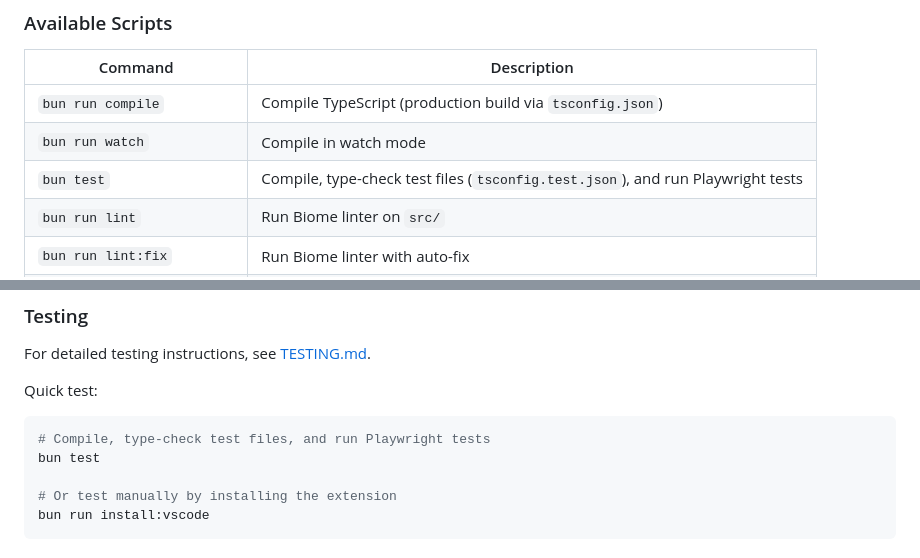
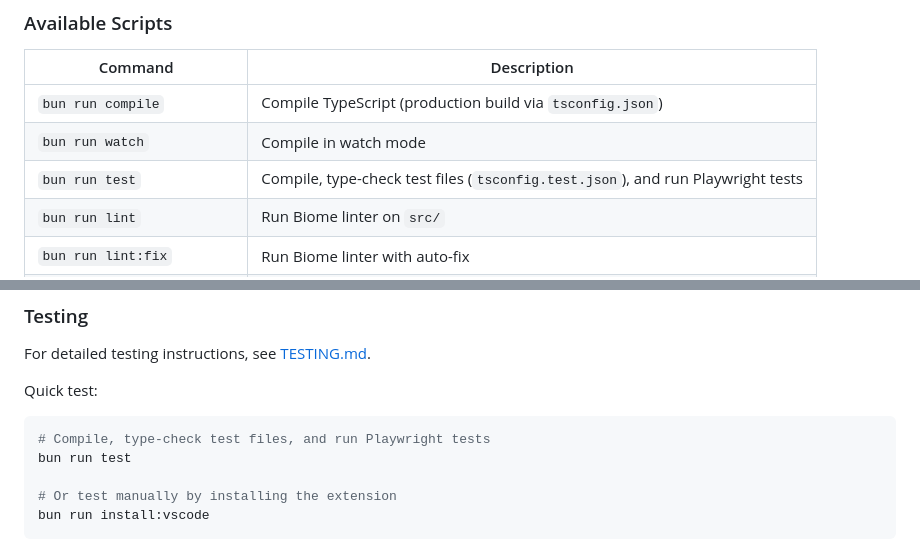
Before and after one commit to hidao80/mago-vsx, a Markdown page: docs/README.md, 2 parts joined by grey strips. GitHub-like rendering.

Commit message:
fix: update test command in README to use 'bun run test'

````diff
--- a/docs/README.md
+++ b/docs/README.md
@@ -88,7 +88,7 @@ This is useful for:
 |---------|-------------|
 | `bun run compile` | Compile TypeScript (production build via `tsconfig.json`) |
 | `bun run watch` | Compile in watch mode |
-| `bun test` | Compile, type-check test files (`tsconfig.test.json`), and run Playwright tests |
+| `bun run test` | Compile, type-check test files (`tsconfig.test.json`), and run Playwright tests |
 | `bun run lint` | Run Biome linter on `src/` |
 | `bun run lint:fix` | Run Biome linter with auto-fix |
 | `bun run package` | Compile and build `.vsix` package |
@@ -104,7 +104,7 @@ For detailed testing instructions, see [TESTING.md](TESTING.md).
 Quick test:
 ```bash
 # Compile, type-check test files, and run Playwright tests
-bun test
+bun run test
 
 # Or test manually by installing the extension
 bun run install:vscode
````
